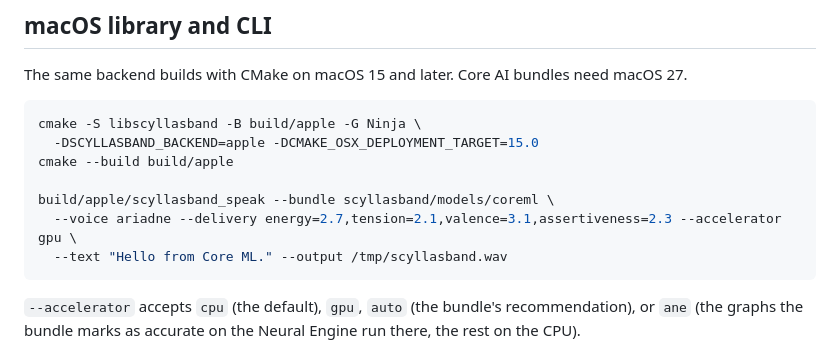
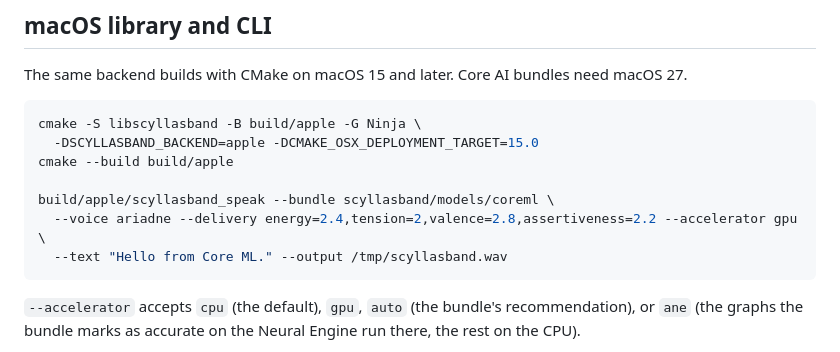
Before and after one commit to lowkeytea/scyllasband, a Markdown page: libscyllasband/apple/README.md, the part around the change. Drawn GitHub-style.

Commit message:
Use the softened joyful preset in the ScyllasBandKit README
The macOS CLI example now asks for energy 2.4, tension 2, valence 2.8 and
assertiveness 2.2, the README's joyful preset.

````diff
--- a/libscyllasband/apple/README.md
+++ b/libscyllasband/apple/README.md
@@ -75,7 +75,7 @@ cmake -S libscyllasband -B build/apple -G Ninja \
 cmake --build build/apple
 
 build/apple/scyllasband_speak --bundle scyllasband/models/coreml \
-  --voice ariadne --delivery energy=2.7,tension=2.1,valence=3.1,assertiveness=2.3 --accelerator gpu \
+  --voice ariadne --delivery energy=2.4,tension=2,valence=2.8,assertiveness=2.2 --accelerator gpu \
   --text "Hello from Core ML." --output /tmp/scyllasband.wav
 ```
 
````
